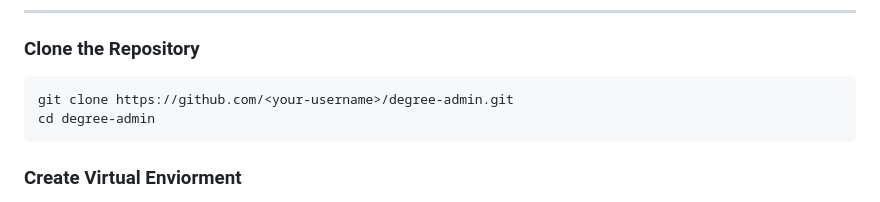
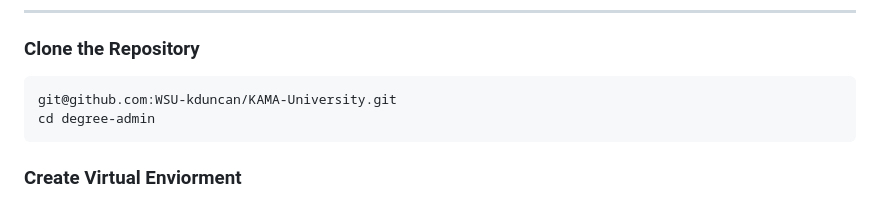
Before and after one commit to WSU-kduncan/KAMA-University, a Markdown page: README.md, the part around the change. GitHub-like rendering.

Commit message:
changed clone command to ssh clone because austin is petty

````diff
--- a/README.md
+++ b/README.md
@@ -79,7 +79,7 @@ degree-admin/
 
 ### Clone the Repository
 ```bash
-git clone https://github.com/<your-username>/degree-admin.git
+git@github.com:WSU-kduncan/KAMA-University.git
 cd degree-admin
 ```
 
````
